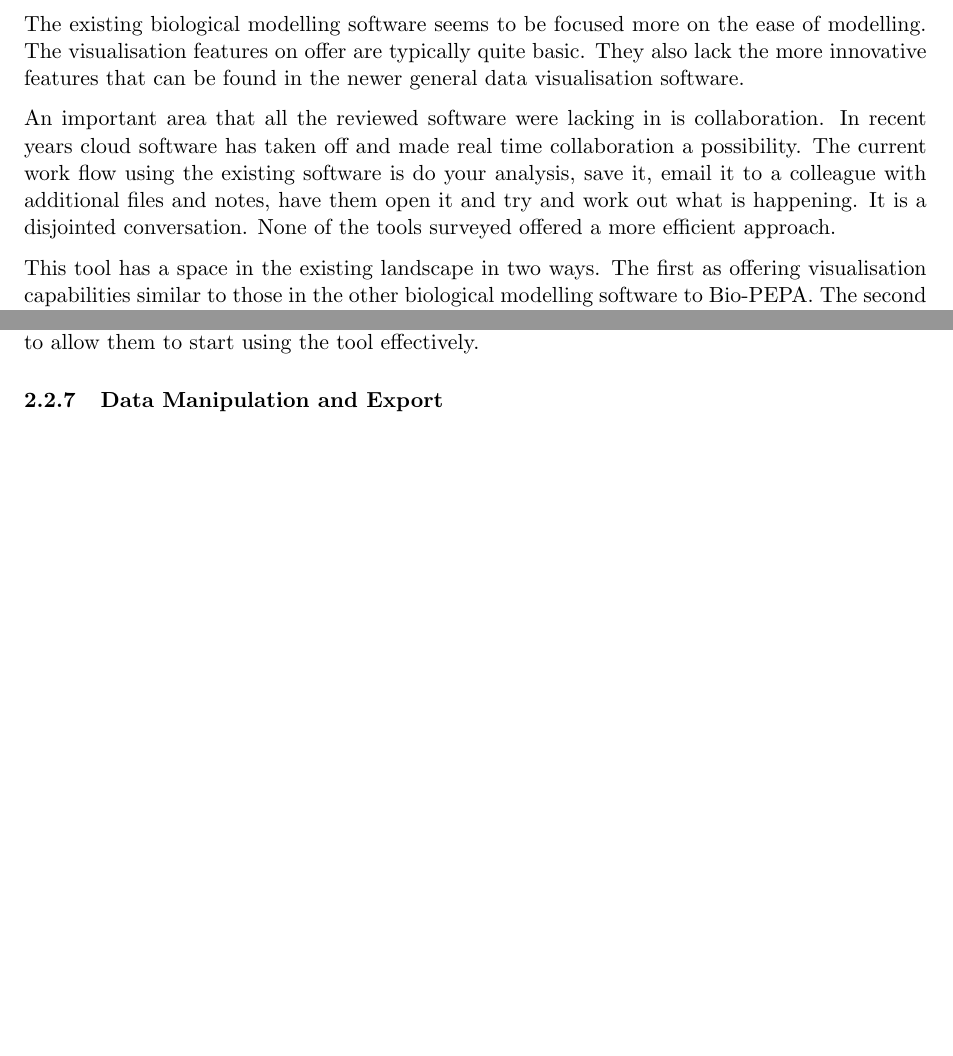
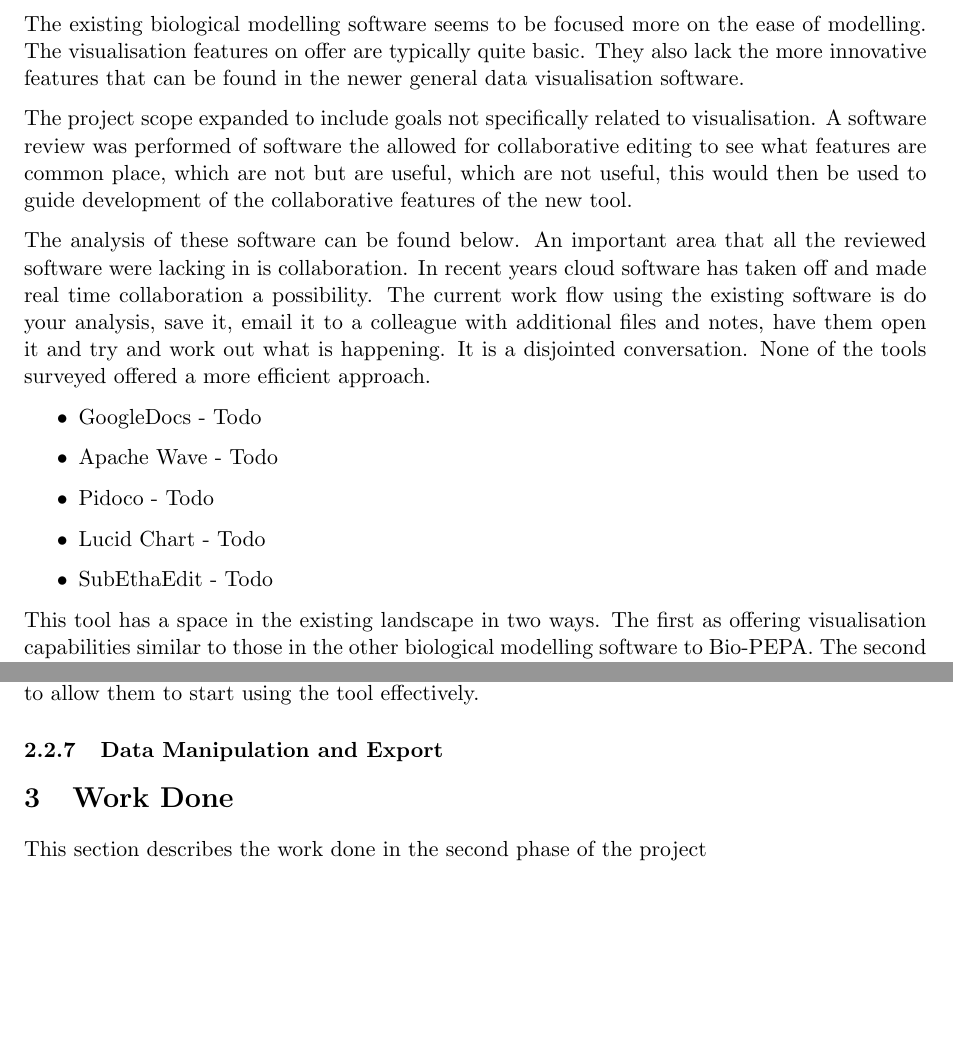
Before and after one commit to jkhulme/mpp2, a LaTeX paper (mpp2.tex, which reads intro.tex, work.tex): two parts of pages 5 and 9 of 11 before the commit and two parts of pages 5 and 9 of 12 after it, joined at a grey line, cut so that both start at the same text, the shorter picture padded with empty space. Compiled offline with pdfLaTeX.

Commit message:
created a new section for the work done to go into

```diff
--- a/intro.tex
+++ b/intro.tex
@@ -38,7 +38,17 @@ All offered some level of visualisation, some simply graphs, others more complex
 
 The existing biological modelling software seems to be focused more on the ease of modelling.  The visualisation features on offer are typically quite basic.  They also lack the more innovative features that can be found in the newer general data visualisation software.
 
-An important area that all the reviewed software were lacking in is collaboration.  In recent years cloud software has taken off and made real time collaboration a possibility.  The current work flow using the existing software is do your analysis, save it, email it to a colleague with additional files and notes, have them open it and try and work out what is happening.  It is a disjointed conversation.  None of the tools surveyed offered a more efficient approach.
+The project scope expanded to include goals not specifically related to visualisation.  A software review was performed of software the allowed for collaborative editing to see what features are common place, which are not but are useful, which are not useful, this would then be used to guide development of the collaborative features of the new tool.
+
+The analysis of these software can be found below.  An important area that all the reviewed software were lacking in is collaboration.  In recent years cloud software has taken off and made real time collaboration a possibility.  The current work flow using the existing software is do your analysis, save it, email it to a colleague with additional files and notes, have them open it and try and work out what is happening.  It is a disjointed conversation.  None of the tools surveyed offered a more efficient approach.
+
+\begin{itemize}
+\item GoogleDocs - Todo
+\item Apache Wave - Todo
+\item Pidoco - Todo
+\item Lucid Chart - Todo
+\item SubEthaEdit - Todo
+\end{itemize}
 
 This tool has a space in the existing landscape in two ways.  The first as offering visualisation capabilities similar to those in the other biological modelling software to Bio-PEPA.  The second is by implementing modern collaboration features, making it a unique tool.
 
--- /dev/null
+++ b/work.tex
@@ -0,0 +1,3 @@
+\section{Work Done}
+
+This section describes the work done in the second phase of the project
```
Also changed, not shown: mpp2.tex (+1 -0 lines), mpp2.pdf.
